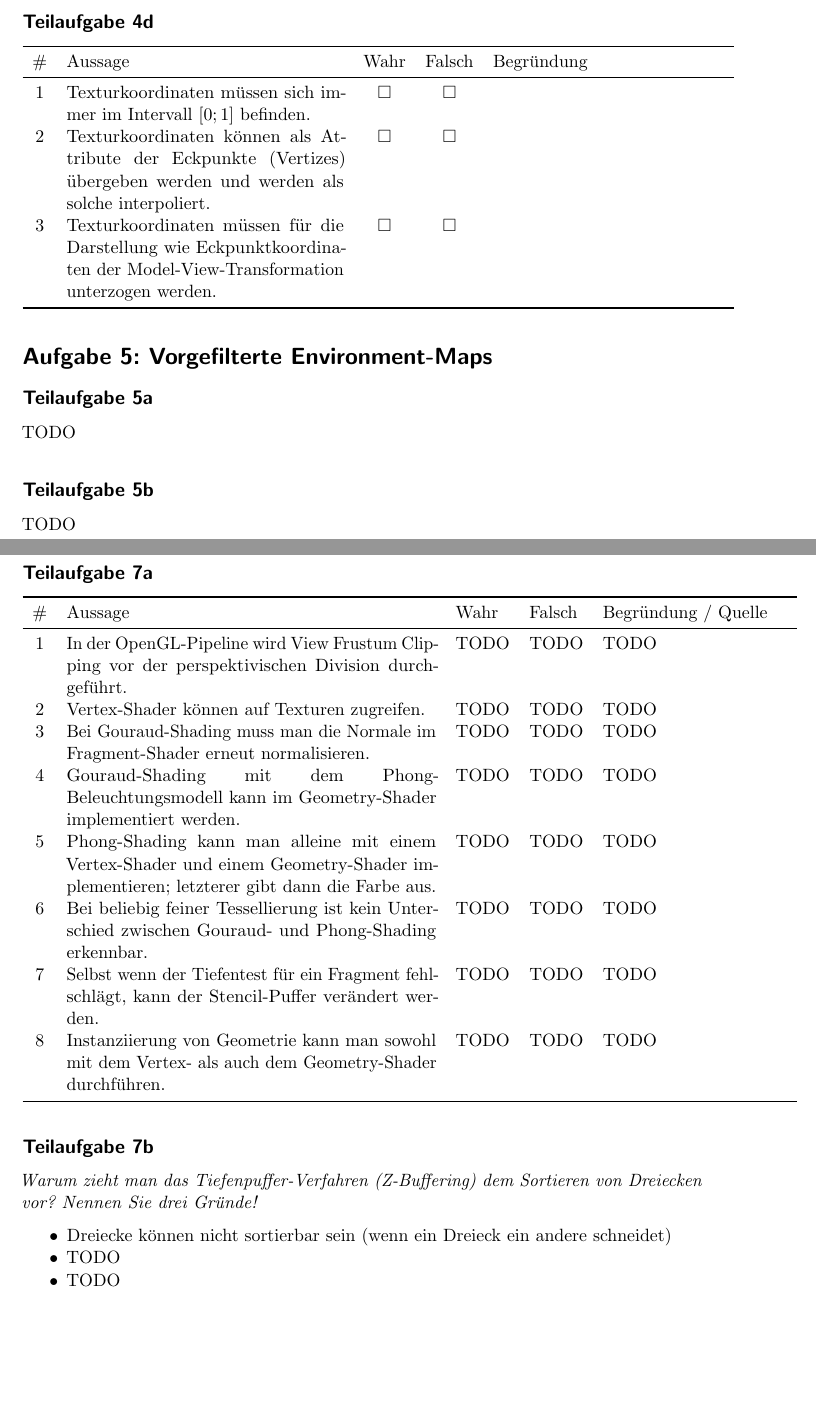
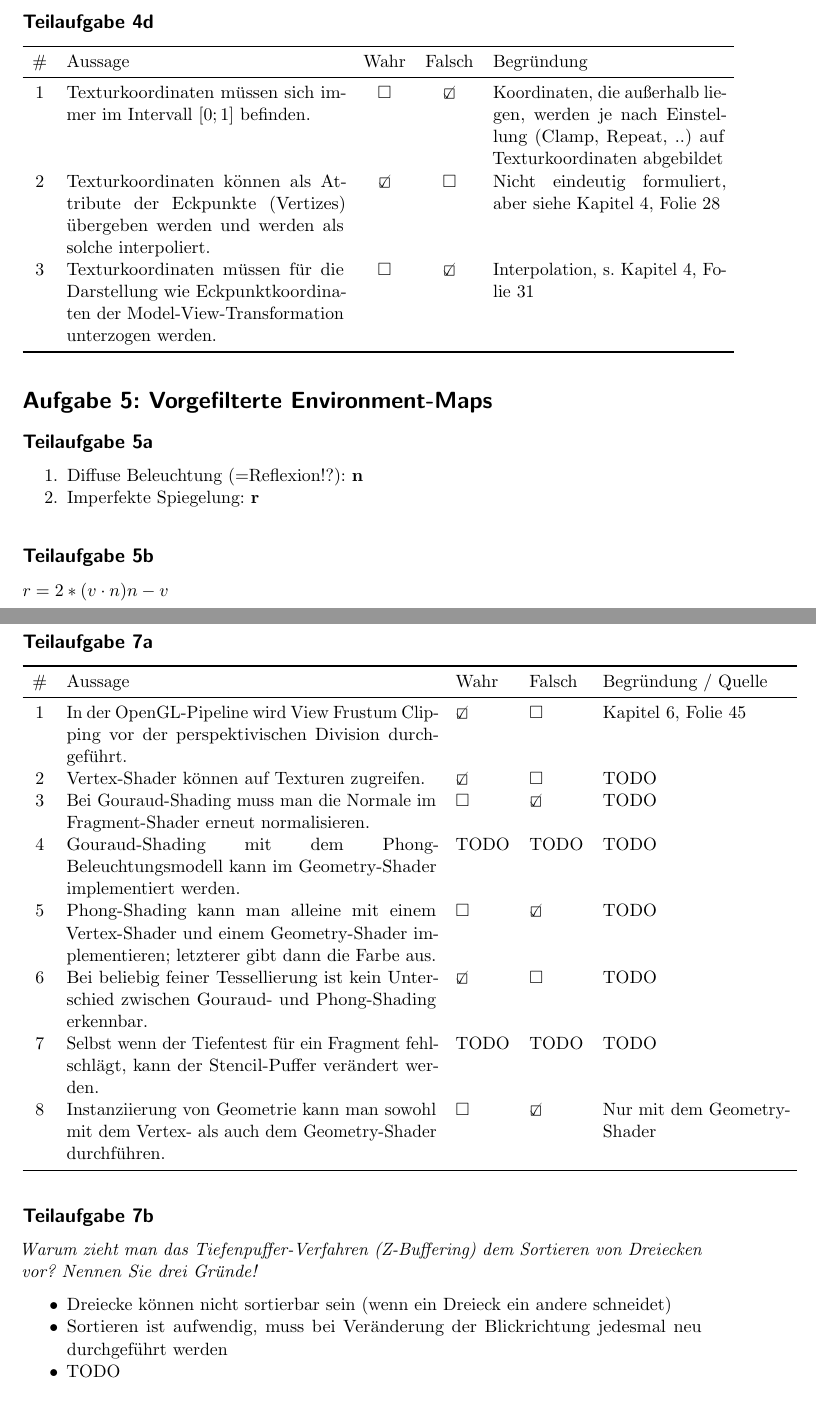
Before and after one commit to MartinThoma/KIT-Musterloesungen, a LaTeX document (CG/2014-Hauptklausur/2014-Hauptklausur.tex): two parts of pages 5 and 8 of 12, joined at a grey line, cut so that both start at the same text, the shorter picture padded with empty space. Compiled offline with pdfLaTeX.

Commit message:
CG/2014-Hauptklausur: additions and improvements

```diff
--- a/CG/2014-Hauptklausur/2014-Hauptklausur.tex
+++ b/CG/2014-Hauptklausur/2014-Hauptklausur.tex
@@ -162,23 +162,28 @@ TODO
 \subsection*{Teilaufgabe 4d}
 \begin{tabular}{cp{6cm}ccp{5cm}}\toprule
 \# & Aussage  & Wahr & Falsch & Begründung \\\midrule
- 1 & Texturkoordinaten müssen sich immer im Intervall $[0; 1]$ befinden. & $\square$ & $\square$ & ~ \\
- 2 & Texturkoordinaten können als Attribute der Eckpunkte (Vertizes) übergeben werden und werden als solche interpoliert.  & $\square$    & $\square$      & ~          \\
- 3 & Texturkoordinaten müssen für die Darstellung wie Eckpunktkoordinaten der Model-View-Transformation unterzogen werden. & $\square$    & $\square$      & ~          \\\bottomrule
+ 1 & Texturkoordinaten müssen sich immer im Intervall $[0; 1]$ befinden. & $\square$ & \CheckedBox & Koordinaten, die außerhalb liegen, werden je nach Einstellung (Clamp, Repeat, ..) auf Texturkoordinaten abgebildet \\
+ 2 & Texturkoordinaten können als Attribute der Eckpunkte (Vertizes) übergeben werden und werden als solche interpoliert.  & \CheckedBox    & $\square$      & Nicht eindeutig formuliert, aber siehe Kapitel 4, Folie 28          \\
+ 3 & Texturkoordinaten müssen für die Darstellung wie Eckpunktkoordinaten der Model-View-Transformation unterzogen werden. & $\square$    & \CheckedBox      & Interpolation, s. Kapitel 4, Folie 31          \\\bottomrule
 \end{tabular}
 
 
 \section*{Aufgabe 5: Vorgefilterte Environment-Maps}
 \subsection*{Teilaufgabe 5a}
-TODO
+
+\begin{enumerate}
+	\item Diffuse Beleuchtung (=Reflexion!?): $\textbf{n}$
+	\item Imperfekte Spiegelung: $\textbf{r}$
+\end{enumerate}
+
 \subsection*{Teilaufgabe 5b}
-TODO
+$r = 2 * (v \cdot n)n - v$
 
 \section*{Aufgabe 6: Hierarchische Datenstrukturen}
 \subsection*{Teilaufgabe 6a}
 \includegraphics*[width=0.8\linewidth, keepaspectratio]{6a.png}
-
-\subsection*{Teilaufgabe 6b}
-Inklusive Schnittests der AABB Hüllkörper:
-
+%
+\subsection*{Teilaufgabe 6b}\vspace{-6pt}
+Inklusive Schnittests der AABB Hüllkörper:\vspace{-3pt}
+%
 \begin{enumerate}
@@ -218,14 +224,14 @@ Inklusive Schnittests der AABB Hüllkörper:
 \subsection*{Teilaufgabe 7a}
 \begin{tabular}{cp{8cm}llp{4cm}}\toprule
 \# & Aussage & Wahr & Falsch & Begründung / Quelle \\\midrule
- 1 & In der OpenGL-Pipeline wird View Frustum Clipping vor der perspektivischen Division durchgeführt.                                    & TODO & TODO & TODO \\
- 2 & Vertex-Shader können auf Texturen zugreifen.                                                                                         & TODO & TODO & TODO \\
- 3 & Bei Gouraud-Shading muss man die Normale im Fragment-Shader erneut normalisieren.                                                    & TODO & TODO & TODO \\
+ 1 & In der OpenGL-Pipeline wird View Frustum Clipping vor der perspektivischen Division durchgeführt.                                    & \CheckedBox & $\square$ & Kapitel 6, Folie 45 \\
+ 2 & Vertex-Shader können auf Texturen zugreifen.                                                                                         & \CheckedBox & $\square$ & TODO \\
+ 3 & Bei Gouraud-Shading muss man die Normale im Fragment-Shader erneut normalisieren.                                                    & $\square$ & \CheckedBox & TODO \\
  4 & Gouraud-Shading mit dem Phong-Beleuchtungsmodell kann im Geometry-Shader implementiert werden.                                       & TODO & TODO & TODO \\
- 5 & Phong-Shading kann man alleine mit einem Vertex-Shader und einem Geometry-Shader implementieren; letzterer gibt dann die Farbe aus.  & TODO & TODO & TODO \\
- 6 & Bei beliebig feiner Tessellierung ist kein Unterschied zwischen Gouraud- und Phong-Shading erkennbar.                                & TODO & TODO & TODO \\
+ 5 & Phong-Shading kann man alleine mit einem Vertex-Shader und einem Geometry-Shader implementieren; letzterer gibt dann die Farbe aus.  & $\square$ & \CheckedBox & TODO \\
+ 6 & Bei beliebig feiner Tessellierung ist kein Unterschied zwischen Gouraud- und Phong-Shading erkennbar.                                & \CheckedBox & $\square$ & TODO \\
  7 & Selbst wenn der Tiefentest für ein Fragment fehlschlägt, kann der Stencil-Puffer verändert werden.                                   & TODO & TODO & TODO \\
- 8 & Instanziierung von Geometrie kann man sowohl mit dem Vertex- als auch dem Geometry-Shader durchführen.                               & TODO & TODO & TODO \\\bottomrule
+ 8 & Instanziierung von Geometrie kann man sowohl mit dem Vertex- als auch dem Geometry-Shader durchführen.                               & $\square$ & \CheckedBox & Nur mit dem Geometry-Shader \\\bottomrule
 \end{tabular}
 
 \subsection*{Teilaufgabe 7b}
@@ -233,7 +239,7 @@ Inklusive Schnittests der AABB Hüllkörper:
 
 \begin{itemize}
     \item Dreiecke können nicht sortierbar sein (wenn ein Dreieck ein andere schneidet)
-    \item TODO
+    \item Sortieren ist aufwendig, muss bei Veränderung der Blickrichtung jedesmal neu durchgeführt werden
     \item TODO
 \end{itemize}
 
```
Also changed, not shown: CG/2014-Hauptklausur/2014-Hauptklausur.pdf, CG/2014-Hauptklausur/2014-Hauptklausur.tex (3 more changed lines).
